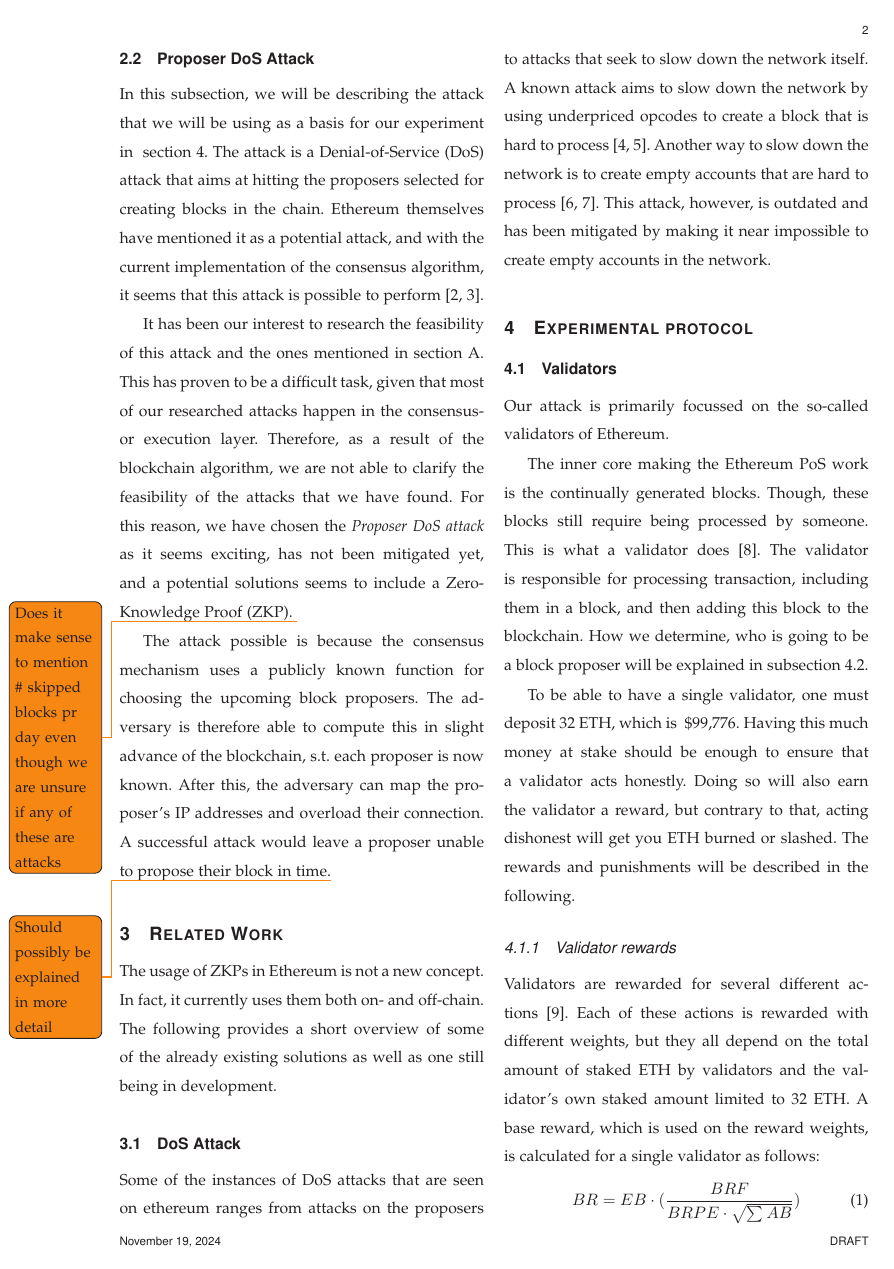
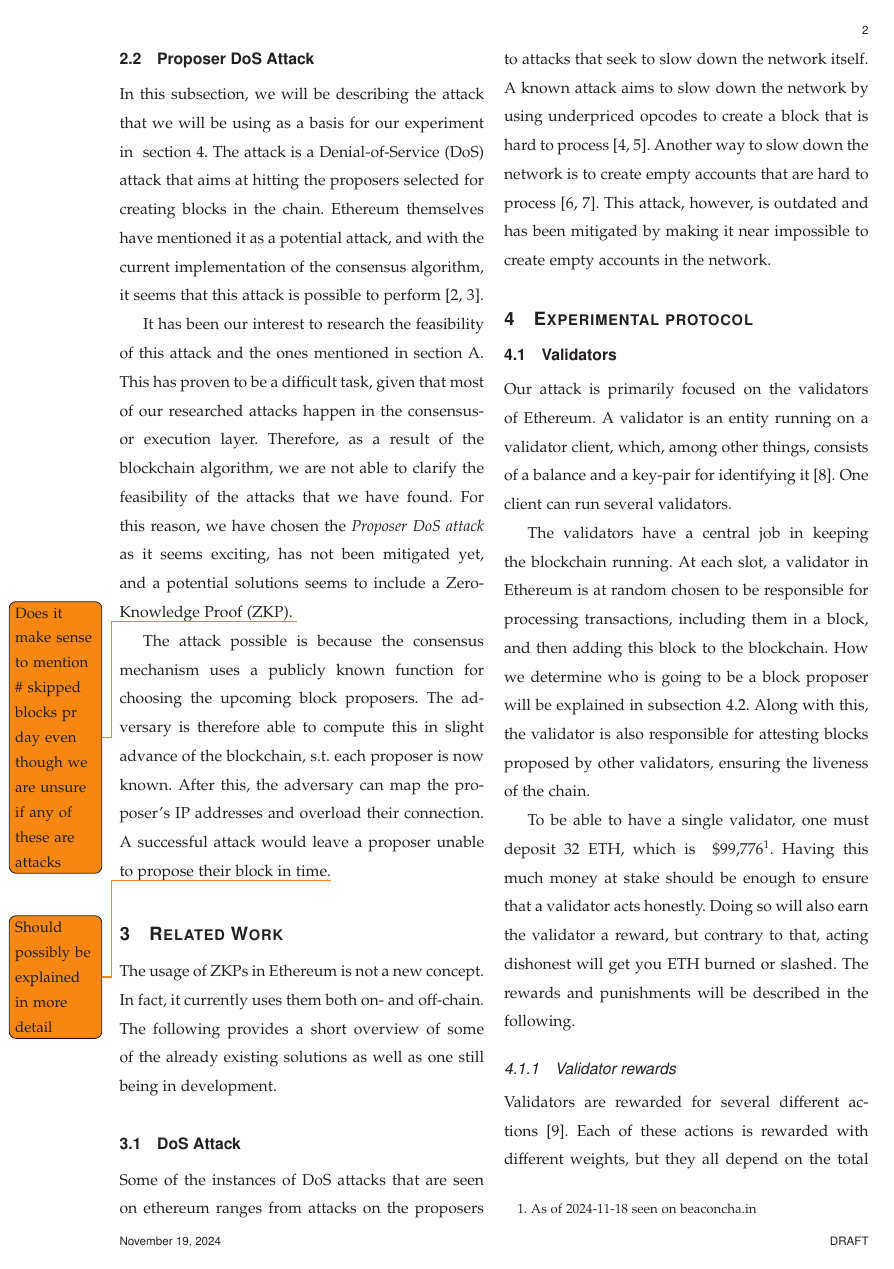
Before and after one commit to AAU-Dat/P9-ZKP, a LaTeX paper (report/src/main.tex, which reads report/src/sections/04-experimental-protocol.tex): page 2 of 9. Compiled offline with pdfLaTeX; a missing font is replaced by an installed copy or a similar font; a LaTeX package or settings file that is missing is left out.

Commit message:
Added clarifications

```diff
--- a/report/src/sections/04-experimental-protocol.tex
+++ b/report/src/sections/04-experimental-protocol.tex
@@ -3,16 +3,21 @@
 \section{Experimental protocol}\label{sec:experimental-protocol}
 
 \subsection{Validators}\label{subsec:validator}
-Our attack is primarily focussed on the so-called validators of Ethereum.
+Our attack is primarily focused on the validators of Ethereum.
+A validator is an entity running on a validator client,
+which, among other things, consists of a balance and a key-pair for identifying it~\cite{Staking}.
+One client can run several validators.
 
-The inner core making the Ethereum PoS work is the continually generated blocks.
-Though, these blocks still require being processed by someone.
-This is what a validator does~\cite{Staking}.
-The validator is responsible for processing transaction, including them in a block,
+The validators have a central job in keeping the blockchain running.
+At each slot, a validator in Ethereum is at random chosen to be responsible for processing transactions,
+including them in a block,
 and then adding this block to the blockchain.
-How we determine, who is going to be a block proposer will be explained in~\autoref{subsec:randao}.
+How we determine who is going to be a block proposer will be explained in~\autoref{subsec:randao}.
+Along with this, the validator is also responsible for attesting blocks proposed by other validators,
+ensuring the liveness of the chain.
 
-To be able to have a single validator, one must deposit 32 ETH, which is ~\$99,776.
+To be able to have a single validator, one must deposit 32 ETH,
+which is ~\$99,776\footnote{As of 2024-11-18 seen on \href{https://beaconcha.in/}{beaconcha.in}}.
 Having this much money at stake should be enough to ensure that a validator acts honestly.
 Doing so will also earn the validator a reward, but contrary to that,
 acting dishonest will get you ETH burned or slashed.
```
Also changed, not shown: report/src/sections/04-experimental-protocol.tex (25 more changed lines).
